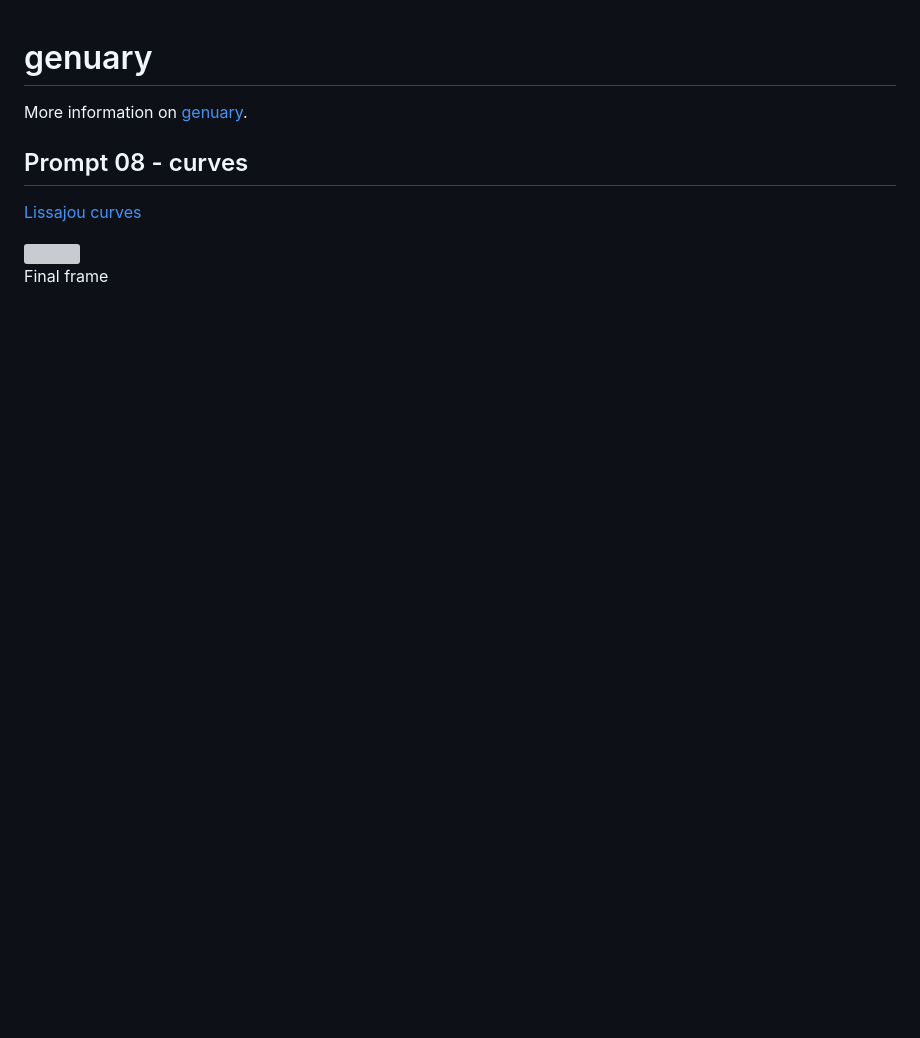
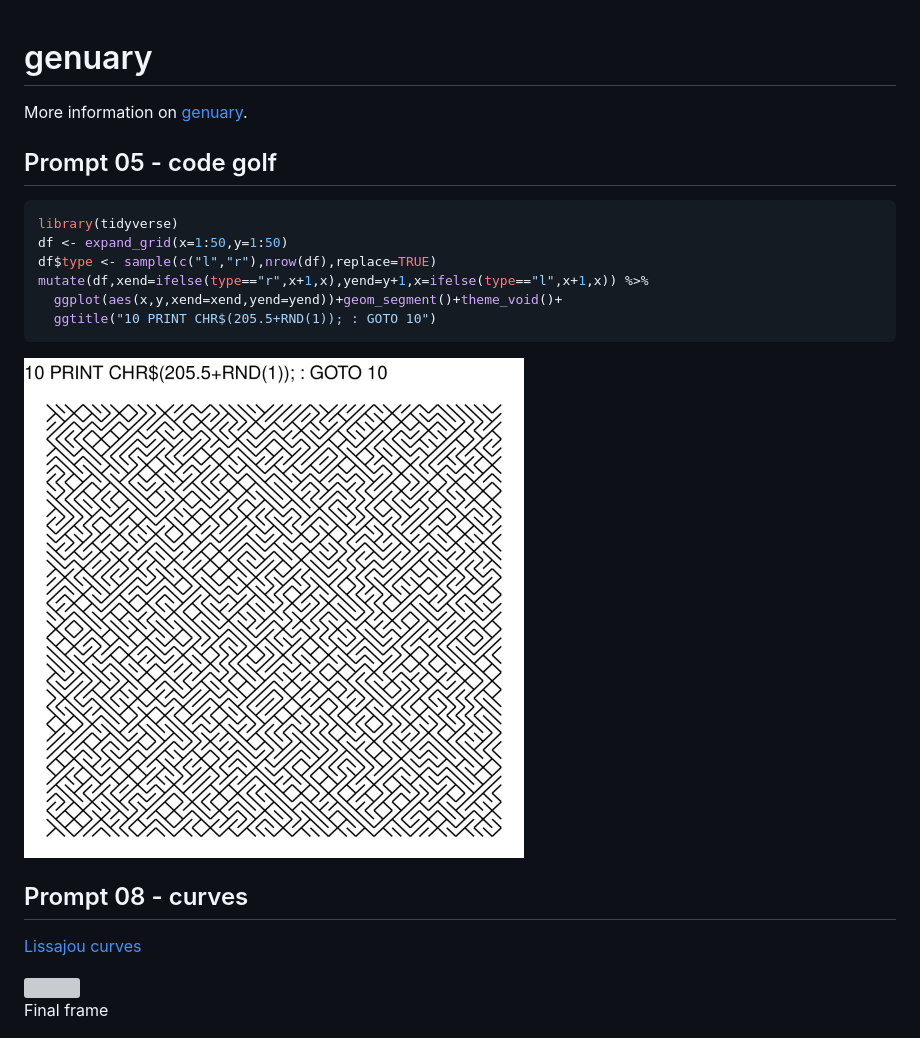
Before and after one commit to schochastics/genuary, a Markdown page: README.md, the part around the change. Drawn GitHub-style; pictures changed too: img/05_golf.png (added); blank space fills up the shorter version; grey boxes are pictures that could not be loaded.

Commit message:
added prompt 5

````diff
--- a/README.md
+++ b/README.md
@@ -4,6 +4,19 @@
 # genuary
 
 More information on [genuary](https://genuary2021.github.io/).
+
+## Prompt 05 - code golf
+
+``` r
+library(tidyverse)
+df <- expand_grid(x=1:50,y=1:50)
+df$type <- sample(c("l","r"),nrow(df),replace=TRUE)
+mutate(df,xend=ifelse(type=="r",x+1,x),yend=y+1,x=ifelse(type=="l",x+1,x)) %>%
+  ggplot(aes(x,y,xend=xend,yend=yend))+geom_segment()+theme_void()+
+  ggtitle("10 PRINT CHR$(205.5+RND(1)); : GOTO 10")
+```
+
+<img src="img/05_golf.png" width="500px">
 
 ## Prompt 08 - curves
 
````
Also changed, not shown: 2 other files.
